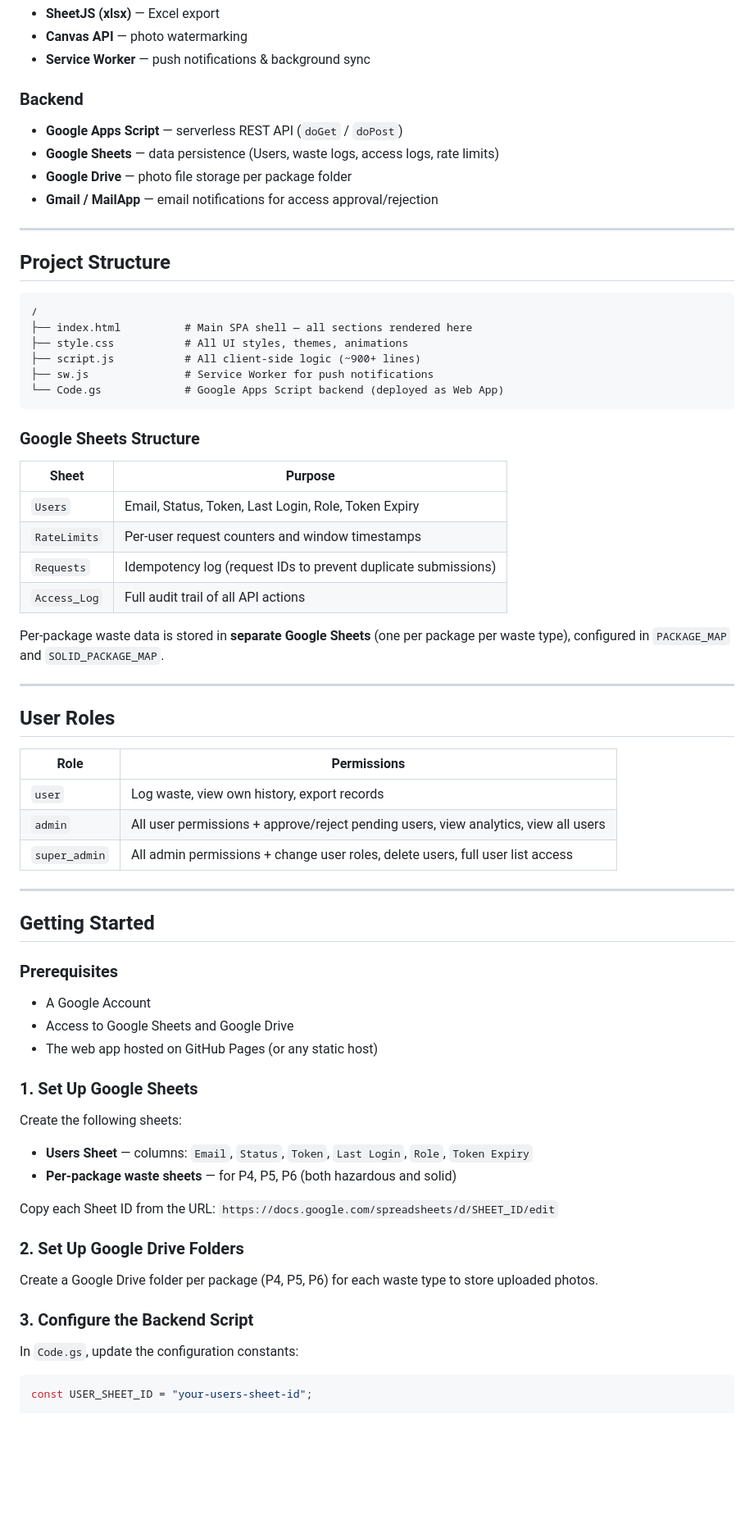
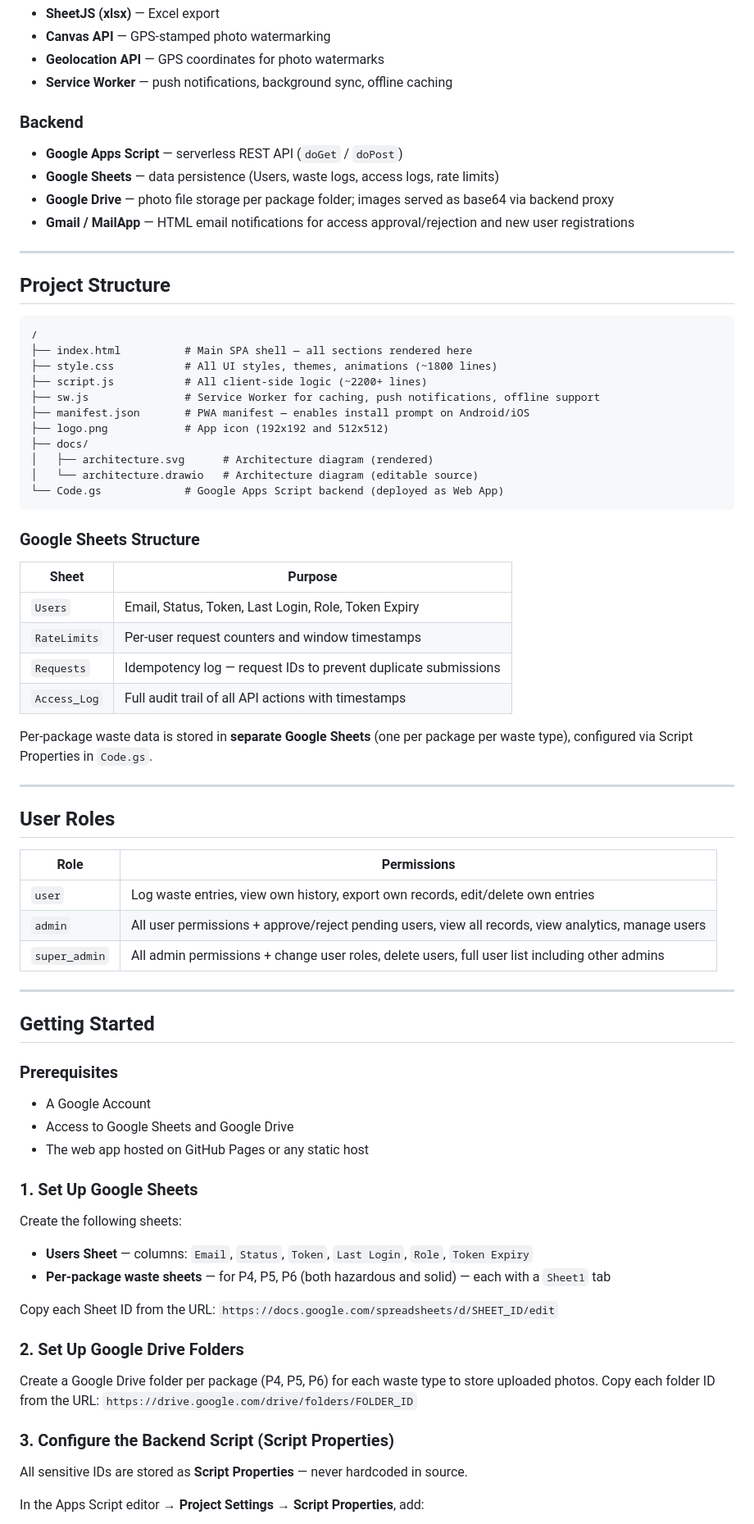
Before and after one commit to francisalbertespina-spec/Waste-log-sandbox, a Markdown page: README.md, the part around one of its changes. Shown at 82% size. Rendered like a GitHub page; blank space fills up the shorter version.

````diff
--- a/README.md
+++ b/README.md
@@ -64,12 +77,13 @@ The HDJV WMS allows field workers to log waste disposal activities per construct
 - **SheetJS (xlsx)** — Excel export
-- **Canvas API** — photo watermarking
-- **Service Worker** — push notifications & background sync
+- **Canvas API** — GPS-stamped photo watermarking
+- **Geolocation API** — GPS coordinates for photo watermarks
+- **Service Worker** — push notifications, background sync, offline caching
 
 ### Backend
 - **Google Apps Script** — serverless REST API (`doGet` / `doPost`)
 - **Google Sheets** — data persistence (Users, waste logs, access logs, rate limits)
-- **Google Drive** — photo file storage per package folder
-- **Gmail / MailApp** — email notifications for access approval/rejection
+- **Google Drive** — photo file storage per package folder; images served as base64 via backend proxy
+- **Gmail / MailApp** — HTML email notifications for access approval/rejection and new user registrations
 
 ---
 
@@ -78,9 +92,14 @@ The HDJV WMS allows field workers to log waste disposal activities per construct
 ```
 /
 ├── index.html          # Main SPA shell — all sections rendered here
-├── style.css           # All UI styles, themes, animations
-├── script.js           # All client-side logic (~900+ lines)
-├── sw.js               # Service Worker for push notifications
+├── style.css           # All UI styles, themes, animations (~1800 lines)
+├── script.js           # All client-side logic (~2200+ lines)
+├── sw.js               # Service Worker for caching, push notifications, offline support
+├── manifest.json       # PWA manifest — enables install prompt on Android/iOS
+├── logo.png            # App icon (192x192 and 512x512)
+├── docs/
+│   ├── architecture.svg      # Architecture diagram (rendered)
+│   └── architecture.drawio   # Architecture diagram (editable source)
 └── Code.gs             # Google Apps Script backend (deployed as Web App)
 ```
 
@@ -90,10 +109,10 @@ The HDJV WMS allows field workers to log waste disposal activities per construct
 |---|---|
 | `Users` | Email, Status, Token, Last Login, Role, Token Expiry |
 | `RateLimits` | Per-user request counters and window timestamps |
-| `Requests` | Idempotency log (request IDs to prevent duplicate submissions) |
-| `Access_Log` | Full audit trail of all API actions |
+| `Requests` | Idempotency log — request IDs to prevent duplicate submissions |
+| `Access_Log` | Full audit trail of all API actions with timestamps |
 
-Per-package waste data is stored in **separate Google Sheets** (one per package per waste type), configured in `PACKAGE_MAP` and `SOLID_PACKAGE_MAP`.
+Per-package waste data is stored in **separate Google Sheets** (one per package per waste type), configured via Script Properties in `Code.gs`.
 
 ---
 
@@ -101,9 +120,9 @@ Per-package waste data is stored in **separate Google Sheets** (one per package
 
 | Role | Permissions |
 |---|---|
-| `user` | Log waste, view own history, export records |
-| `admin` | All user permissions + approve/reject pending users, view analytics, view all users |
-| `super_admin` | All admin permissions + change user roles, delete users, full user list access |
+| `user` | Log waste entries, view own history, export own records, edit/delete own entries |
+| `admin` | All user permissions + approve/reject pending users, view all records, view analytics, manage users |
+| `super_admin` | All admin permissions + change user roles, delete users, full user list including other admins |
 
 ---
 
@@ -112,24 +131,23 @@ Per-package waste data is stored in **separate Google Sheets** (one per package
 ### Prerequisites
 - A Google Account
 - Access to Google Sheets and Google Drive
-- The web app hosted on GitHub Pages (or any static host)
+- The web app hosted on GitHub Pages or any static host
 
 ### 1. Set Up Google Sheets
 
 Create the following sheets:
 - **Users Sheet** — columns: `Email`, `Status`, `Token`, `Last Login`, `Role`, `Token Expiry`
-- **Per-package waste sheets** — for P4, P5, P6 (both hazardous and solid)
+- **Per-package waste sheets** — for P4, P5, P6 (both hazardous and solid) — each with a `Sheet1` tab
 
 Copy each Sheet ID from the URL: `https://docs.google.com/spreadsheets/d/SHEET_ID/edit`
 
 ### 2. Set Up Google Drive Folders
 
-Create a Google Drive folder per package (P4, P5, P6) for each waste type to store uploaded photos.
+Create a Google Drive folder per package (P4, P5, P6) for each waste type to store uploaded photos. Copy each folder ID from the URL: `https://drive.google.com/drive/folders/FOLDER_ID`
 
-### 3. Configure the Backend Script
+### 3. Configure the Backend Script (Script Properties)
 
-In `Code.gs`, update the configuration constants:
+All sensitive IDs are stored as **Script Properties** — never hardcoded in source.
 
-```javascript
-const USER_SHEET_ID = "your-users-sheet-id";
+In the Apps Script editor → **Project Settings → Script Properties**, add:
 
````
Also changed, not shown: other parts of README.md (+97 -43 lines).
